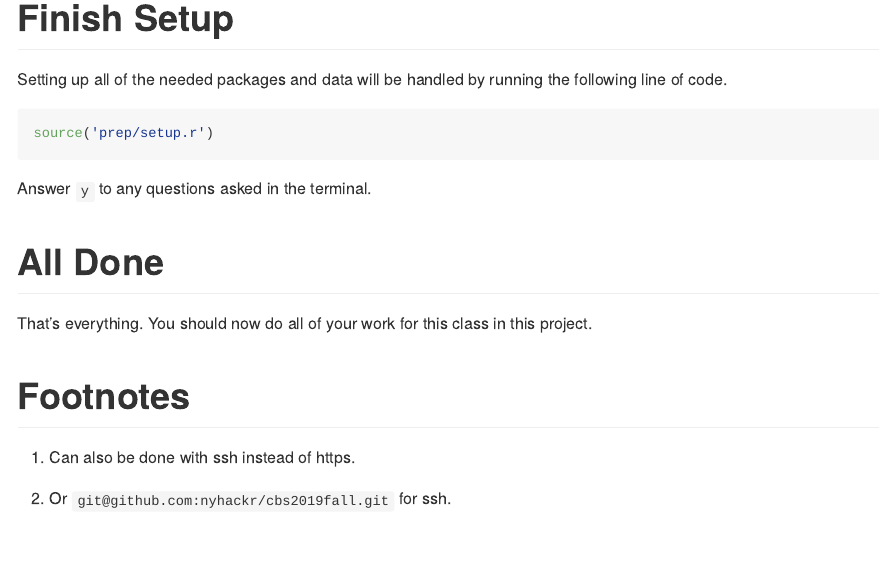
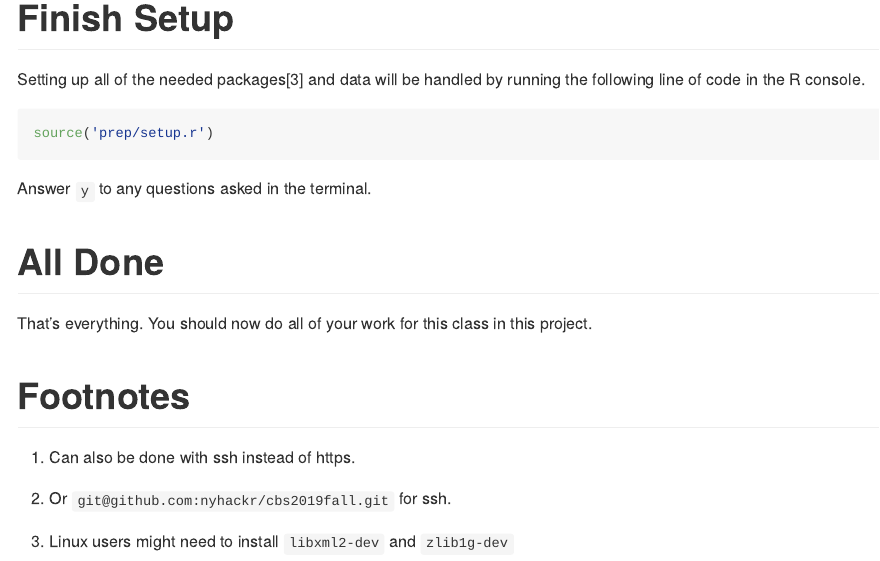
Before and after one commit to jaredlander/cbs2019fall, an R Markdown document (README.Rmd): the page in a window 1100 px wide, from 3400 px down. The pictures show the output file README.md that the author committed with the source, drawn offline in the style of GitHub.

Commit message:
Extra linux details

````diff
--- a/README.Rmd
+++ b/README.Rmd
@@ -125,7 +125,7 @@ knitr::include_graphics('images/ProjectCorner.png')
 
 # Finish Setup
 
-Setting up all of the needed packages and data will be handled by running the following line of code.
+Setting up all of the needed packages^[Linux users might need to install `libxml2-dev` and `zlib1g-dev`] and data will be handled by running the following line of code in the R console.
 
 ```{r source-setup,eval=FALSE}
 source('prep/setup.r')
````
Also changed, not shown: README.md.
